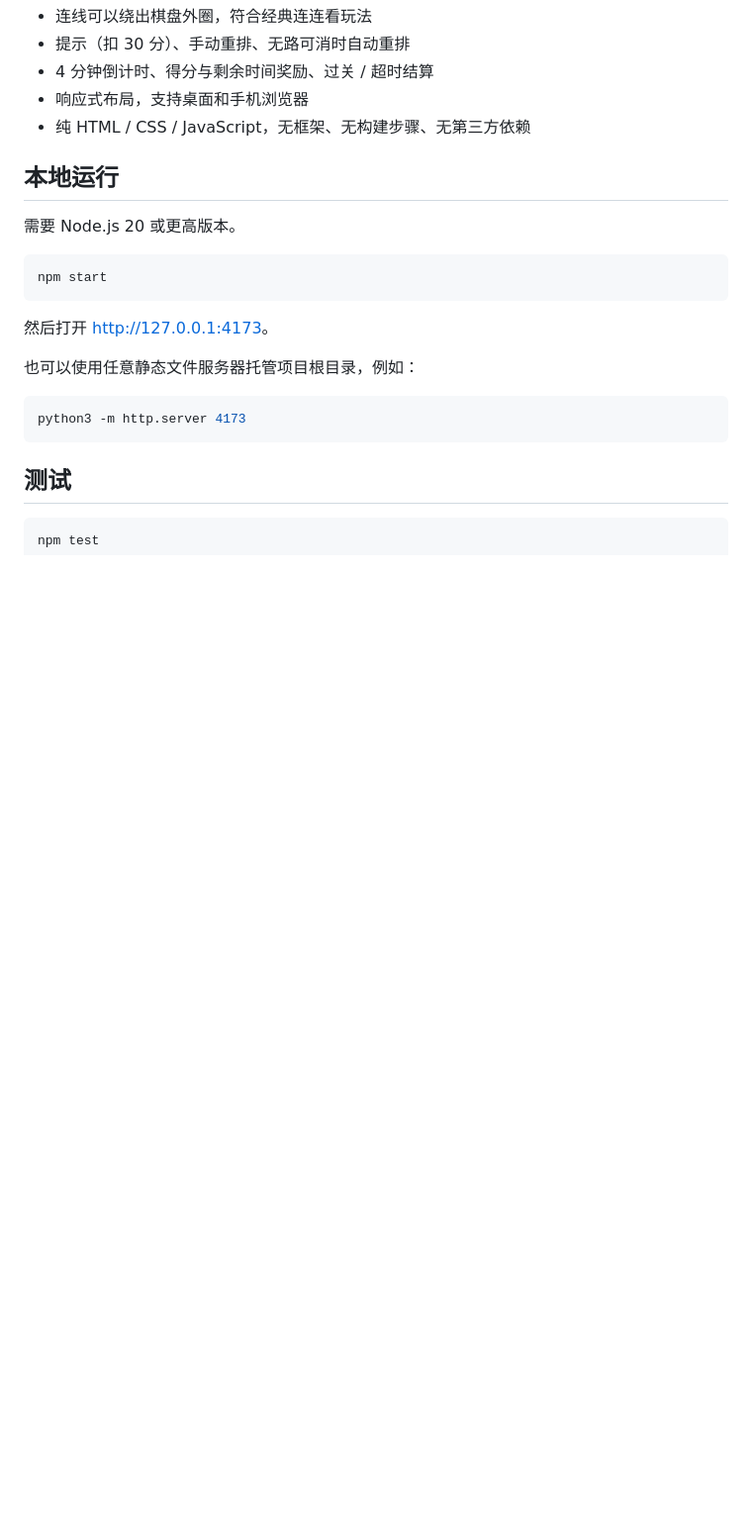
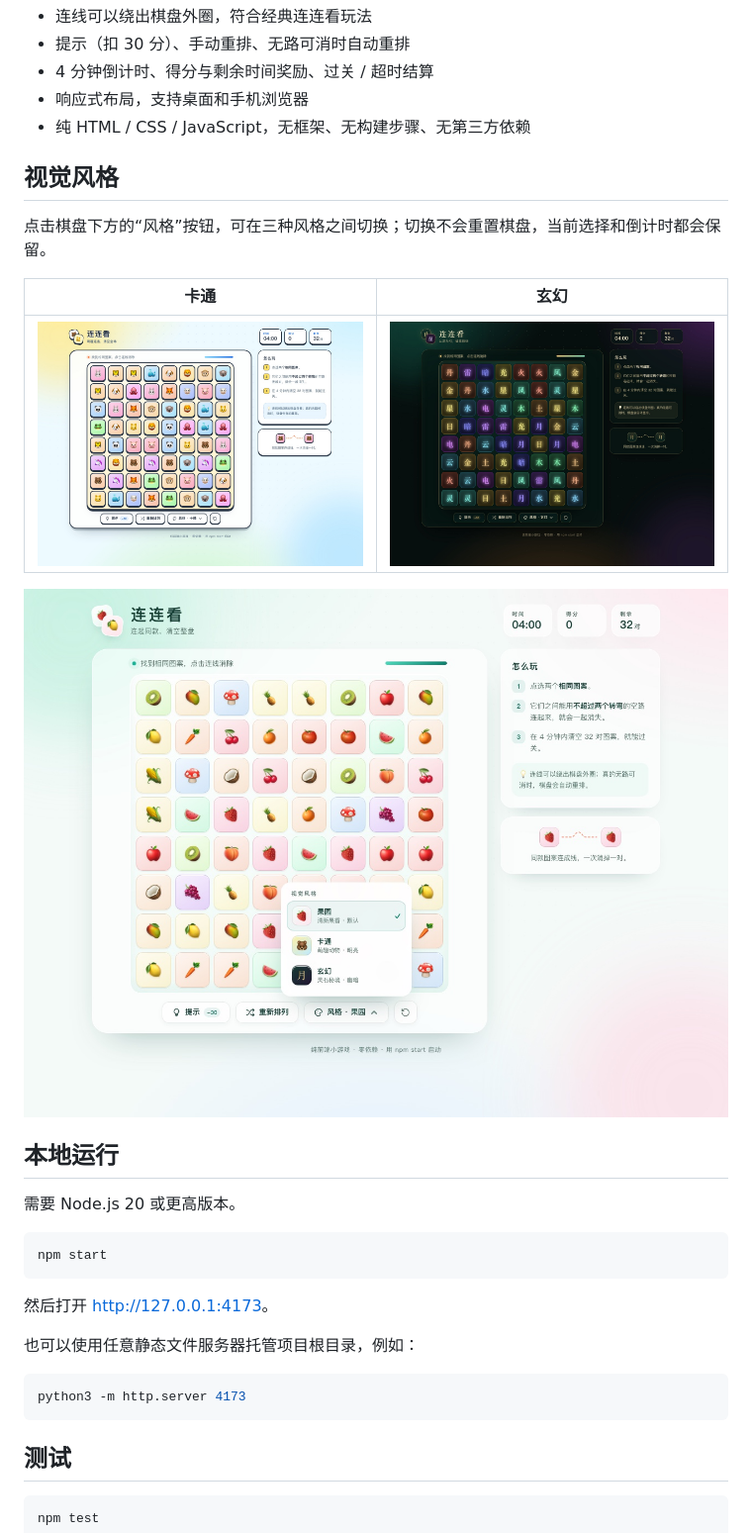
Before and after one commit to Huangyulou/testAws, a Markdown page: README.md, the part around one of its changes. Shown at 99% size. GitHub-like rendering; pictures changed too: docs/screenshots/theme-cartoon.jpg (added), docs/screenshots/theme-fantasy.jpg (added), docs/screenshots/theme-menu.jpg (added); blank space fills up the shorter version.

```diff
--- a/README.md
+++ b/README.md
@@ -12,6 +14,16 @@
 - 4 分钟倒计时、得分与剩余时间奖励、过关 / 超时结算
 - 响应式布局，支持桌面和手机浏览器
 - 纯 HTML / CSS / JavaScript，无框架、无构建步骤、无第三方依赖
+
+## 视觉风格
+
+点击棋盘下方的“风格”按钮，可在三种风格之间切换；切换不会重置棋盘，当前选择和倒计时都会保留。
+
+| 卡通 | 玄幻 |
+| --- | --- |
+| ![卡通风格](docs/screenshots/theme-cartoon.jpg) | ![玄幻风格](docs/screenshots/theme-fantasy.jpg) |
+
+![风格选择菜单](docs/screenshots/theme-menu.jpg)
 
 ## 本地运行
 
```
Also changed, not shown: other parts of README.md (+14 -9 lines), docs/screenshots/after-mobile.jpg, docs/screenshots/after-playing.jpg, docs/screenshots/after-win.jpg, 6 other files.
